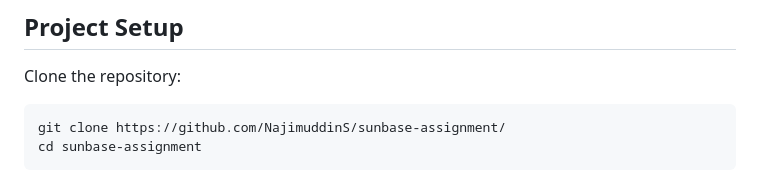
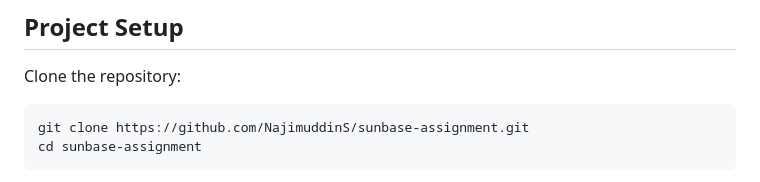
Before and after one commit to NajimuddinS/sunbase-assignment, a Markdown page: README.md, the part around the change. Rendered like a GitHub page.

````diff
--- a/README.md
+++ b/README.md
@@ -14,7 +14,7 @@ JavaScript: Interactivity, dynamic field addition, drag-and-drop functionality,
 ## Project Setup
 Clone the repository:
 ```
-git clone https://github.com/NajimuddinS/sunbase-assignment/
+git clone https://github.com/NajimuddinS/sunbase-assignment.git
 cd sunbase-assignment
 ```
 Open the project in a browser:
````
